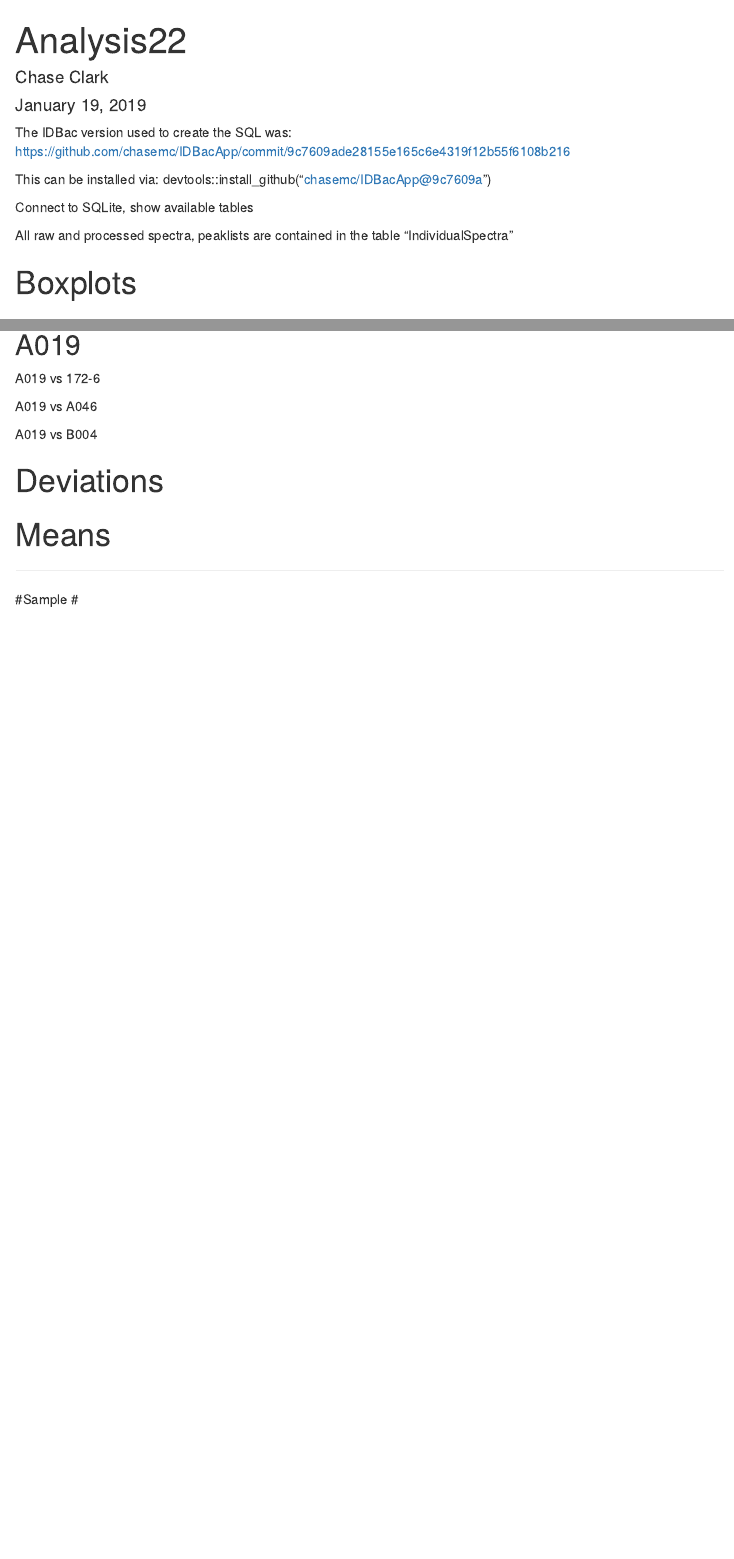
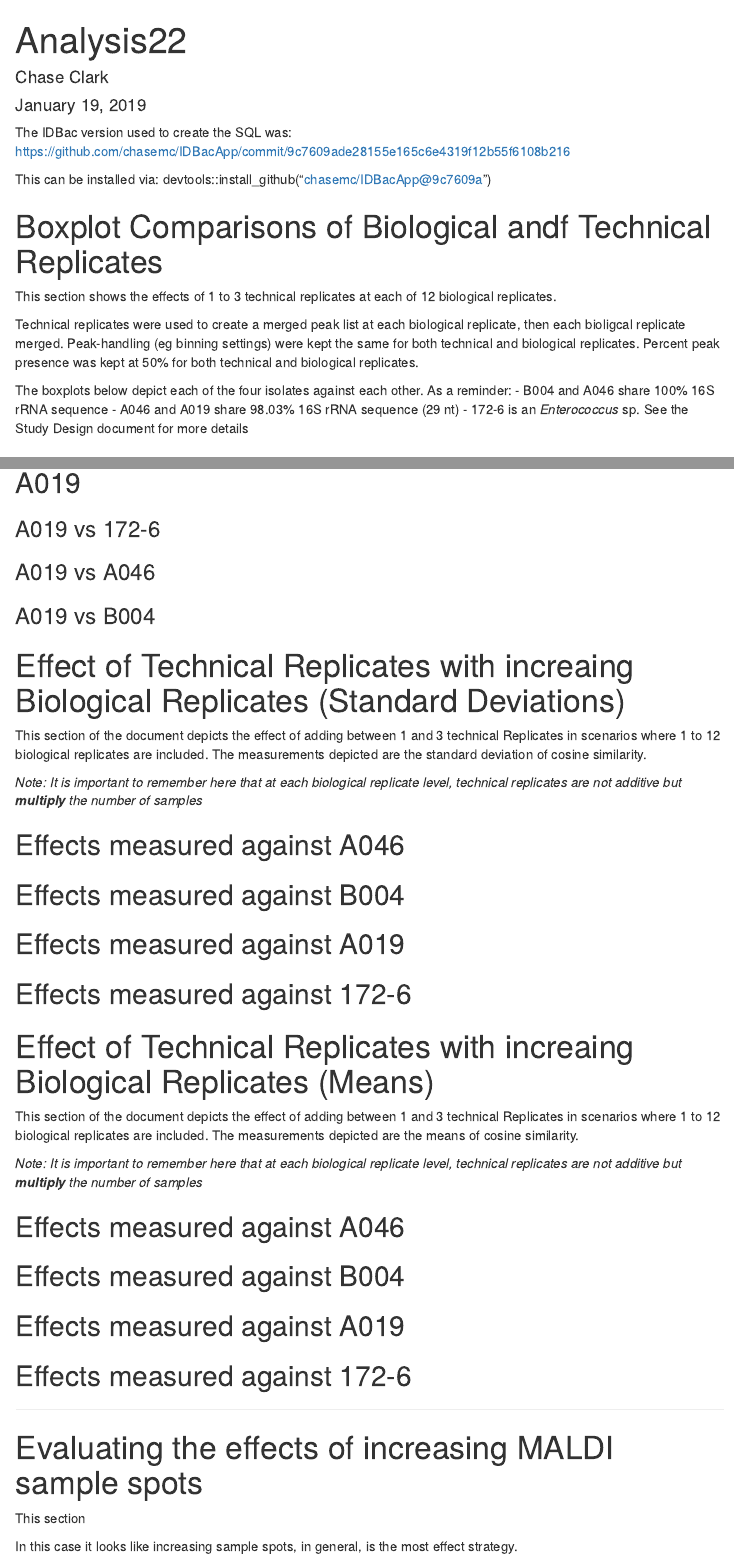
Before and after one commit to chasemc/r01_replicates_justification, an R Markdown document (Analysis2.Rmd): the page in a window 1100 px wide, from its top, and a second part further down, joined at a grey line. Rendered offline with R 4.5, knitr and Pandoc, with nearby package versions; the code chunks are not run, so their results and figures are left out; menus at the side of the page are left out.

Commit message:
Update Analysis2.Rmd

````diff
--- a/Analysis2.Rmd
+++ b/Analysis2.Rmd
@@ -36,7 +36,6 @@ set.seed(42)
 ```
 
 
-Connect to SQLite, show available tables
 ```{r}
 sqliteFile <- "data/r01_replicates.sqlite"
 sqliteFile <- "data/k2_calibration.sqlite"
@@ -46,11 +45,9 @@ con <- DBI::dbConnect(drv = RSQLite::SQLite(),
 DBI::dbListTables(con)
 ```
 
-All raw and processed spectra, peaklists are contained in the table "IndividualSpectra"
 ```{r}
 spectraTable <- dplyr::tbl(con, "IndividualSpectra")
 ```
-
 
 
 
@@ -284,8 +275,20 @@ zap <- do.call(rbind.data.frame, unlist(pp, recursive = F))
 
 
 
+# Boxplot Comparisons of Biological andf Technical Replicates
 
-# Boxplots
+This section shows the effects of 1 to 3 technical replicates at each of 12 biological replicates.
+
+Technical replicates were used to create a merged peak list at each biological replicate, then each bioligcal replicate merged.
+Peak-handling (eg binning settings) were kept the same for both technical and biological replicates. Percent peak presence was kept at 50% for both technical and biological replicates.
+
+
+The boxplots below depict each of the four isolates against each other.
+As a reminder:
+- B004 and A046 share 100% 16S rRNA sequence
+- A046 and A019 share 98.03% 16S rRNA sequence (29 nt)
+- 172-6 is an *Enterococcus* sp.
+See the Study Design  document for more details
 
 ## B004
 
@@ -394,7 +383,7 @@ zap %>%
 ## A019
 
 
-A019 vs 172-6
+### A019 vs 172-6
 
 
 ```{r}
@@ -408,7 +397,7 @@ zap %>%
 ```
 
 
-A019 vs A046
+### A019 vs A046
 
 
 ```{r}
@@ -422,7 +411,7 @@ zap %>%
 ```
 
 
-A019 vs B004
+### A019 vs B004
 
 
 ```{r}
@@ -444,8 +433,11 @@ zap %>%
 ---
 
 
-# Deviations
+# Effect of Technical Replicates with increaing Biological Replicates (Standard Deviations)
 
+This section of the document depicts the effect of adding between 1 and 3 technical Replicates in scenarios where 1 to 12 biological replicates are included. The measurements depicted are the standard deviation of cosine similarity.
+
+*Note: It is important to remember here that at each biological replicate level, technical replicates are not additive but **multiply** the number of samples*
 
 
 
@@ -485,7 +477,7 @@ plotter <- function(data, one, two){
 
 ```
 
-
+## Effects measured against A046
 
 ```{r,  fig.width=12, fig.height=12}
 gridExtra::grid.arrange(grid::textGrob(""),
@@ -495,6 +487,8 @@ gridExtra::grid.arrange(grid::textGrob(""),
                         ncol=2, nrow=2)
 ```
 
+## Effects measured against B004
+
 ```{r,  fig.width=12, fig.height=12}
 gridExtra::grid.arrange(plotter(data, "B004","A046"),
                         grid::textGrob(""),
@@ -503,6 +497,8 @@ gridExtra::grid.arrange(plotter(data, "B004","A046"),
                         ncol=2, nrow=2)
 ```
 
+## Effects measured against A019
+
 ```{r,  fig.width=12, fig.height=12}
 gridExtra::grid.arrange(plotter(data, "A019","A046"),
                         plotter(data, "A019","B004"),
@@ -510,6 +506,8 @@ gridExtra::grid.arrange(plotter(data, "A019","A046"),
                         plotter(data, "A019","172-6"),
                         ncol=2, nrow=2)
 ```
+
+## Effects measured against 172-6
 
 ```{r,  fig.width=12, fig.height=12}
 gridExtra::grid.arrange(plotter(data, "172-6","A046"),
@@ -523,19 +521,14 @@ gridExtra::grid.arrange(plotter(data, "172-6","A046"),
 
 
 
-
-
-
-
-
-
 ---
 ---
 
+# Effect of Technical Replicates with increaing Biological Replicates (Means)
 
-# Means
+This section of the document depicts the effect of adding between 1 and 3 technical Replicates in scenarios where 1 to 12 biological replicates are included. The measurements depicted are the means of cosine similarity.
 
-
+*Note: It is important to remember here that at each biological replicate level, technical replicates are not additive but **multiply** the number of samples*
 
 
 ```{r}
@@ -575,6 +568,7 @@ plotter <- function(data, one, two){
 ```
 
 
+## Effects measured against A046
 
 ```{r,  fig.width=12, fig.height=12}
 gridExtra::grid.arrange(grid::textGrob(""),
@@ -584,6 +578,9 @@ gridExtra::grid.arrange(grid::textGrob(""),
                         ncol=2, nrow=2)
 ```
 
+## Effects measured against B004
+
+
 ```{r,  fig.width=12, fig.height=12}
 gridExtra::grid.arrange(plotter(data, "B004","A046"),
                         grid::textGrob(""),
@@ -592,6 +589,9 @@ gridExtra::grid.arrange(plotter(data, "B004","A046"),
                         ncol=2, nrow=2)
 ```
 
+## Effects measured against A019
+
+
 ```{r,  fig.width=12, fig.height=12}
 gridExtra::grid.arrange(plotter(data, "A019","A046"),
                         plotter(data, "A019","B004"),
@@ -599,6 +599,9 @@ gridExtra::grid.arrange(plotter(data, "A019","A046"),
                         plotter(data, "A019","172-6"),
                         ncol=2, nrow=2)
 ```
+
+## Effects measured against 172-6
+
 
 ```{r,  fig.width=12, fig.height=12}
 gridExtra::grid.arrange(plotter(data, "172-6","A046"),
@@ -616,7 +619,12 @@ gridExtra::grid.arrange(plotter(data, "172-6","A046"),
 
 ----
 
-#Sample #
+# Evaluating the effects of increasing MALDI sample spots
+
+
+This section
+
+In this case it looks like increasing sample spots, in general, is the most effect strategy.
 
 
 
````
Also changed, not shown: Analysis2.Rmd (32 more changed lines).
